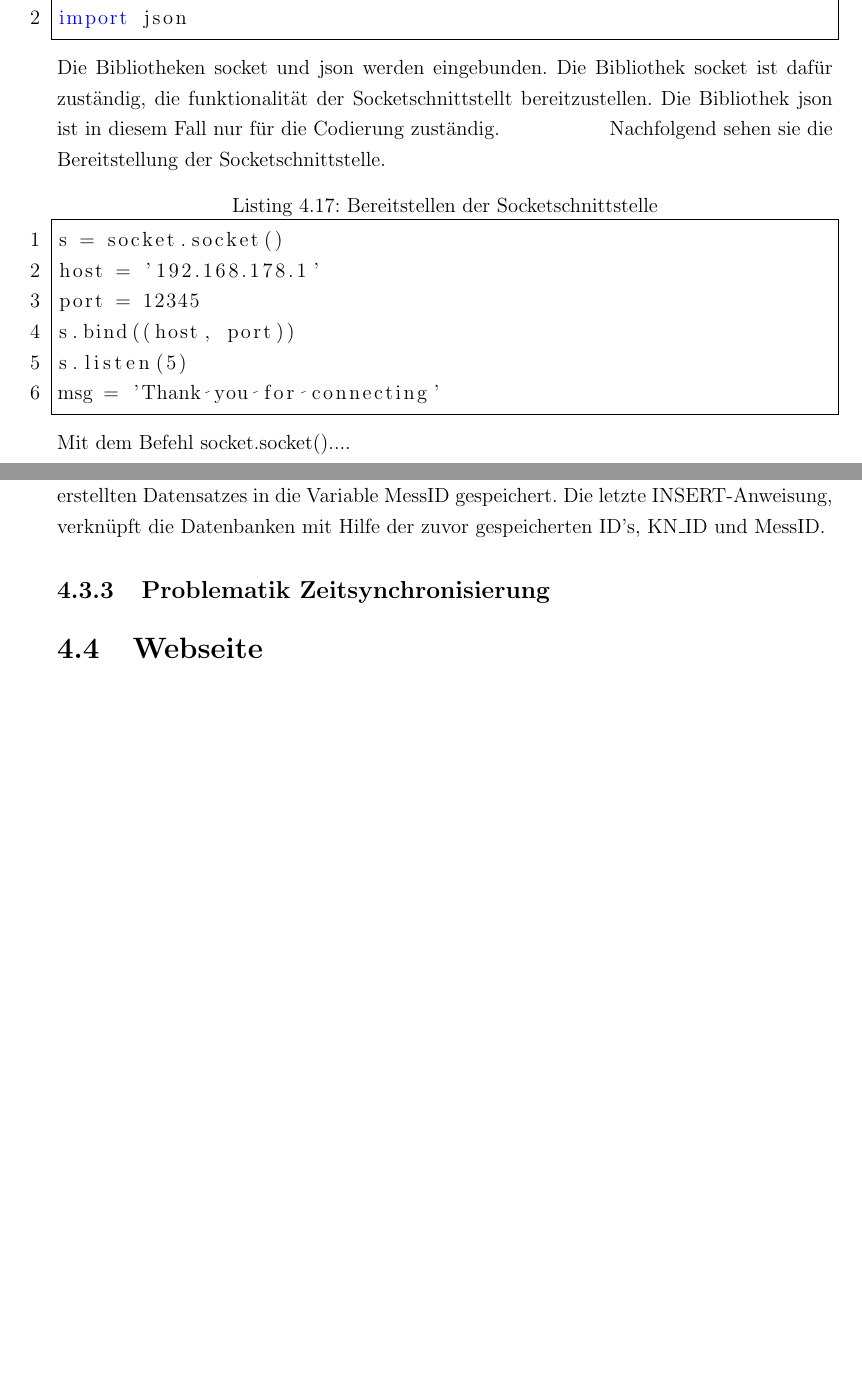
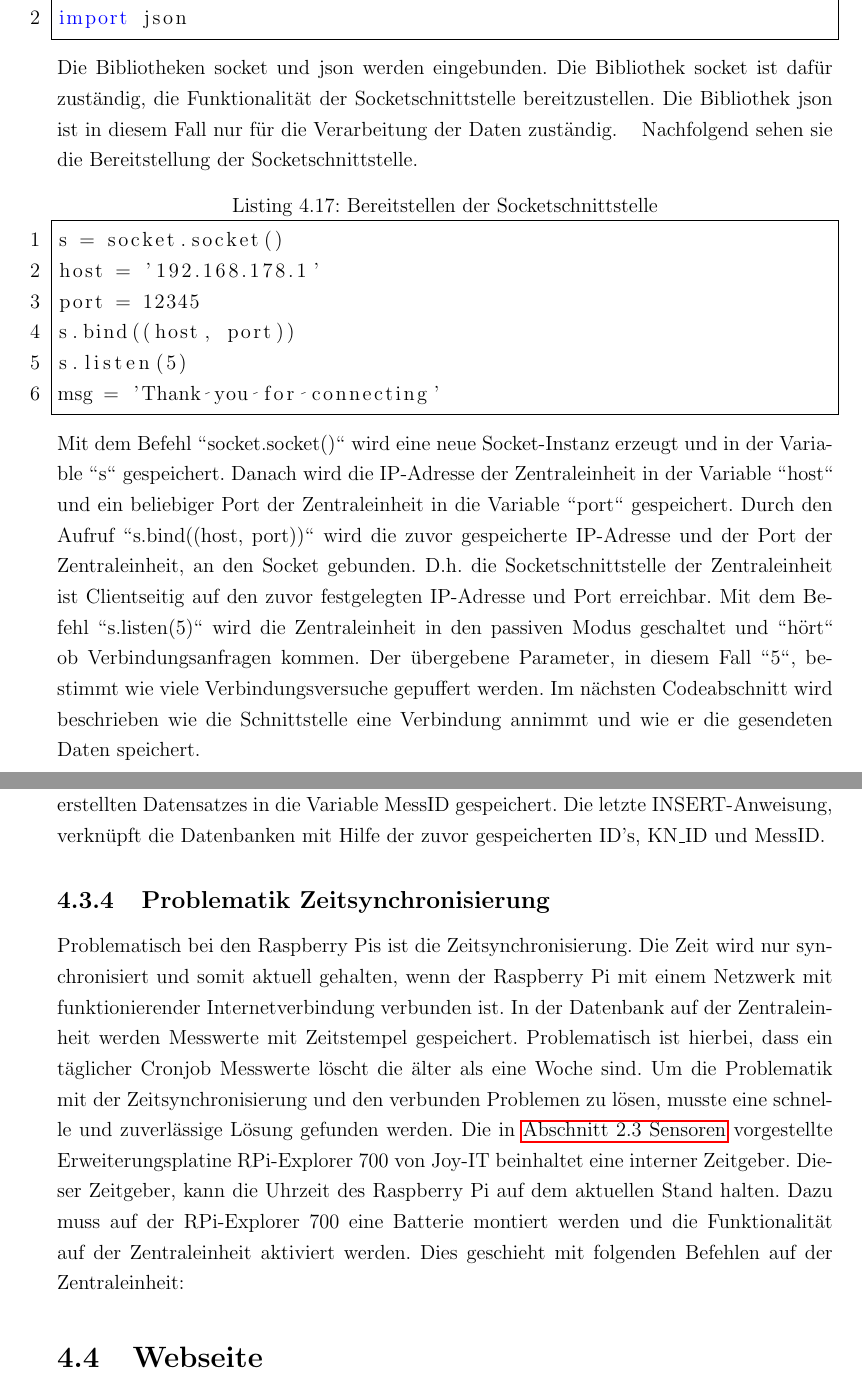
Before and after one commit to Harm86/Studienarbeit, a LaTeX document (Projektarbeit.tex, which reads Kapitel/4/Kapitel4.tex): two parts of pages 45 and 49 of 57 before the commit and two parts of pages 45 and 50 of 58 after it, joined at a grey line, cut so that both start at the same text, the shorter picture padded with empty space. Compiled offline with pdfLaTeX; an older LaTeX class or package is replaced by its successor.

Commit message:
- Teile Jan fast fertig, für den Rest -> Zentraleinheit notwendig

```diff
--- a/Kapitel/4/Kapitel4.tex
+++ b/Kapitel/4/Kapitel4.tex
@@ -255,7 +256,7 @@ Die Scriptsprache Python muss mit folgenden Bibliotheken erweitert werden, damit
 import socket
 import json
 \end{lstlisting}
-Die Bibliotheken socket und json werden eingebunden. Die Bibliothek socket ist dafür zuständig, die funktionalität der Socketschnittstellt bereitzustellen. Die Bibliothek json ist in diesem Fall nur für die Codierung zuständig.\hfill
+Die Bibliotheken socket und json werden eingebunden. Die Bibliothek socket ist dafür zuständig, die Funktionalität der Socketschnittstelle bereitzustellen. Die Bibliothek json ist in diesem Fall nur für die Verarbeitung der Daten zuständig.\hfill
 \noindent Nachfolgend sehen sie die Bereitstellung der Socketschnittstelle.
 % Referenz Methode:senden
 \begin{lstlisting}[caption=Bereitstellen der Socketschnittstelle,frame=single,numbers=left,language=Python]
@@ -266,8 +267,8 @@ s.bind((host, port))
 s.listen(5)
 msg = 'Thank you for connecting'
 \end{lstlisting}
-Mit dem Befehl socket.socket()....
-
+Mit dem Befehl "'socket.socket()"' wird eine neue Socket-Instanz erzeugt und in der Variable "'s"' gespeichert. Danach wird die IP-Adresse der Zentraleinheit in der Variable "'host"' und ein beliebiger Port der Zentraleinheit in die Variable "'port"' gespeichert. Durch den Aufruf "'s.bind((host, port))"' wird die zuvor gespeicherte IP-Adresse und der Port der Zentraleinheit, an den Socket gebunden. D.h. die Socketschnittstelle der Zentraleinheit ist Clientseitig auf den zuvor festgelegten IP-Adresse und Port erreichbar. Mit dem Befehl "'s.listen(5)"' wird die Zentraleinheit in den passiven Modus geschaltet und "'hört"' ob Verbindungsanfragen kommen. Der übergebene Parameter, in diesem Fall "'5"', bestimmt wie viele Verbindungsversuche gepuffert werden.
+\noindent Im nächsten Codeabschnitt wird beschrieben wie die Schnittstelle eine Verbindung annimmt und wie er die gesendeten Daten speichert.
 \begin{lstlisting}[caption=Speichern der Daten,frame=single,numbers=left,language=Python]
 while True:
 	c, addr = s.accept()
@@ -375,8 +377,10 @@ elif row_count == 0:
 	Sensorknoten_Messwerte(KN_ID, MESS_ID)
 	VALUES(%s, %s)""", (KN_ID, MessID))
 \end{lstlisting}
-\noindent Wenn kein Datensatz gefunden wurde, springt das Programm in die Elseif-Anweisung.Diese Elseif-Anweisung funktioniert ähnlich wie die zuvor vorgestellte If-Anweisung aus Kapitel \fullref{If-Anweisung}, sie unterscheidet sich ausschließich in den ersten paar Zeilen. Anstatt wie zuvor den mit Hilfe der Knotenid selektierte Datensatz zu erneuern, wird hier ein neuer Datensatz mit den Daten aus Kapitel \fullref{Daten} erstellt. Die Kontenid des zuvor erstellten Datensatz wird mit dem Befehl cur.lastrowid in die Variable KN\_ID für einen späteren SQL-Befehl gepseichert. Mit dem SQL-Befehl INSERT wird ein neuer Datensatz erstellt, dieser enthält Werte aus dem \fullref{Daten}. Auch hier wird wieder die ID, in diesem Fall die MessID, des zuvor erstellten Datensatzes in die Variable MessID gespeichert. Die letzte INSERT-Anweisung, verknüpft die Datenbanken mit Hilfe der zuvor gespeicherten ID's, KN\_ID und MessID.
+\noindent Wenn kein Datensatz gefunden wurde, springt das Programm in die Elseif-Anweisung.Diese Elseif-Anweisung funktioniert ähnlich wie die zuvor vorgestellte If-Anweisung aus Kapitel \fullref{If-Anweisung}, sie unterscheidet sich ausschließich in den ersten paar Zeilen. Anstatt wie zuvor den mit Hilfe der Knotenid selektierte Datensatz zu erneuern, wird hier ein neuer Datensatz mit den Daten aus Kapitel \fullref{Daten} erstellt. Die Kontenid des zuvor erstellten Datensatz wird mit dem Befehl cur.lastrowid in die Variable KN\_ID für einen späteren SQL-Befehl gespeichert. Mit dem SQL-Befehl INSERT wird ein neuer Datensatz erstellt, dieser enthält Werte aus dem \fullref{Daten}. Auch hier wird wieder die ID, in diesem Fall die MessID, des zuvor erstellten Datensatzes in die Variable MessID gespeichert. Die letzte INSERT-Anweisung, verknüpft die Datenbanken mit Hilfe der zuvor gespeicherten ID's, KN\_ID und MessID.
 \subsection{Problematik Zeitsynchronisierung}
+Problematisch bei den Raspberry Pis ist die Zeitsynchronisierung. Die Zeit wird nur synchronisiert und somit aktuell gehalten, wenn der Raspberry Pi mit einem Netzwerk mit funktionierender Internetverbindung verbunden ist. In der Datenbank auf der Zentraleinheit werden Messwerte mit Zeitstempel gespeichert. Problematisch ist hierbei, dass ein täglicher Cronjob Messwerte löscht die älter als eine Woche sind. Um die Problematik mit der Zeitsynchronisierung und den verbunden Problemen zu lösen, musste eine schnelle und zuverlässige Lösung gefunden werden. Die in \fullref{Sensoren_Planung} vorgestellte Erweiterungsplatine RPi-Explorer 700 von Joy-IT beinhaltet eine interner Zeitgeber. Dieser Zeitgeber, kann die Uhrzeit des Raspberry Pi auf dem aktuellen Stand halten. Dazu muss auf der RPi-Explorer 700 eine Batterie montiert werden und die Funktionalität auf der Zentraleinheit aktiviert werden. Dies geschieht mit folgenden Befehlen auf der Zentraleinheit:
+%TODO: Befehle aus Pi auslesen
 
 \section{Webseite}
 %Harm
```
Also changed, not shown: Kapitel/4/Kapitel4.tex (10 more changed lines).
